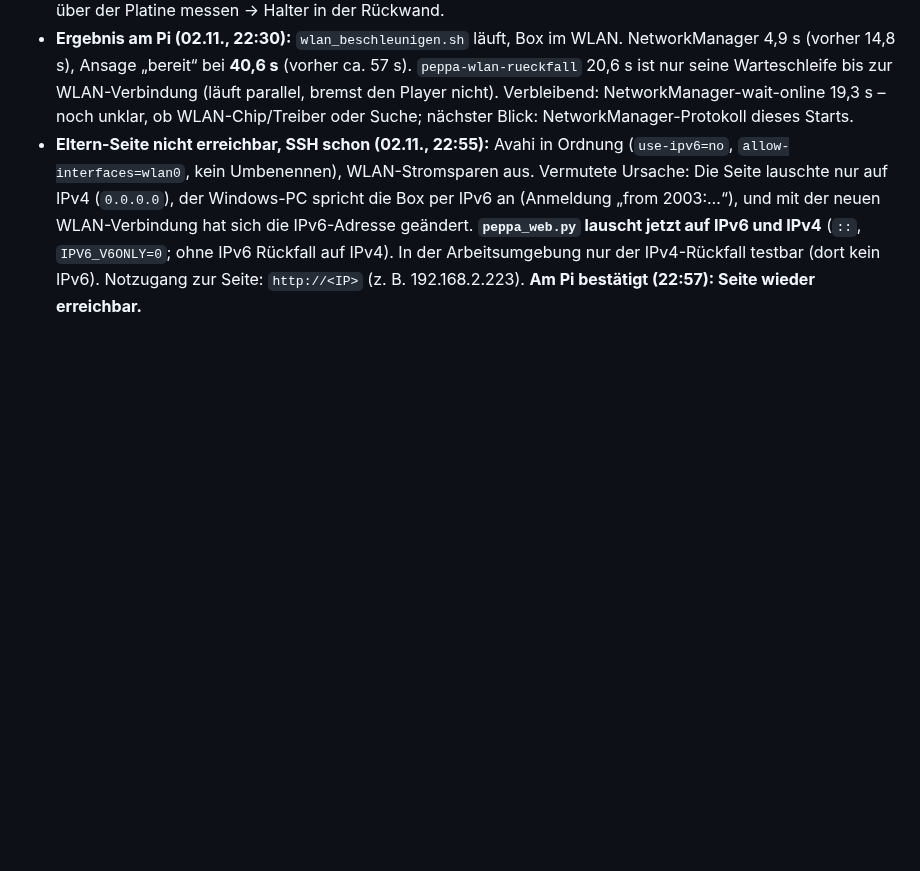
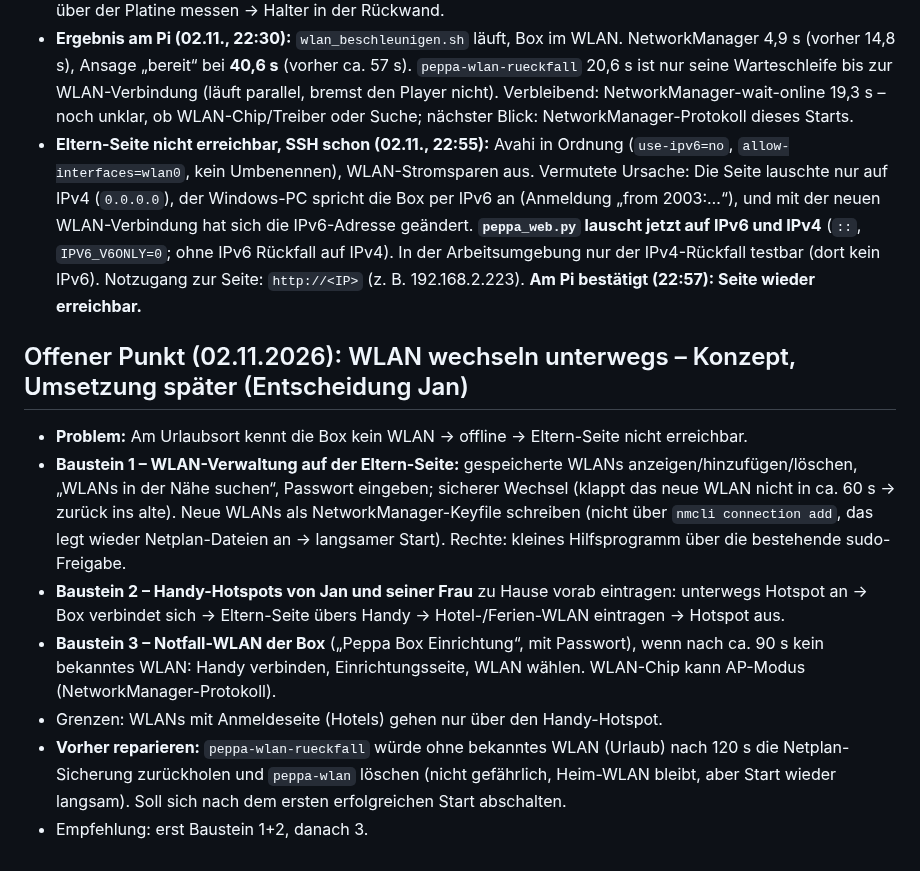
Before and after one commit to janshort4all/peppa-box, a Markdown page: STECKBRIEF.md, the part around the change. GitHub-like rendering; blank space fills up the shorter version.

Commit message:
Steckbrief: offener Punkt WLAN-Wechsel unterwegs (Konzept)
Co-Authored-By: Claude Opus 5.5 <noreply@anthropic.com>
Claude-Session: https://claude.ai/code/session_01VRacZkqpgYqyyXAguRELtL

```diff
--- a/STECKBRIEF.md
+++ b/STECKBRIEF.md
@@ -284,3 +284,12 @@ Python-Pakete: manifold3d, trimesh, numpy, pillow, matplotlib, opencv-python.
 - **Offen:** CC2–GND ebenfalls messen; nach dem Löten Lochabstand der 2 Befestigungslöcher und Buchsenhöhe über der Platine messen → Halter in der Rückwand.
 - **Ergebnis am Pi (02.11., 22:30):** `wlan_beschleunigen.sh` läuft, Box im WLAN. NetworkManager 4,9 s (vorher 14,8 s), Ansage „bereit“ bei **40,6 s** (vorher ca. 57 s). `peppa-wlan-rueckfall` 20,6 s ist nur seine Warteschleife bis zur WLAN-Verbindung (läuft parallel, bremst den Player nicht). Verbleibend: NetworkManager-wait-online 19,3 s – noch unklar, ob WLAN-Chip/Treiber oder Suche; nächster Blick: NetworkManager-Protokoll dieses Starts.
 - **Eltern-Seite nicht erreichbar, SSH schon (02.11., 22:55):** Avahi in Ordnung (`use-ipv6=no`, `allow-interfaces=wlan0`, kein Umbenennen), WLAN-Stromsparen aus. Vermutete Ursache: Die Seite lauschte nur auf IPv4 (`0.0.0.0`), der Windows-PC spricht die Box per IPv6 an (Anmeldung „from 2003:…“), und mit der neuen WLAN-Verbindung hat sich die IPv6-Adresse geändert. **`peppa_web.py` lauscht jetzt auf IPv6 und IPv4** (`::`, `IPV6_V6ONLY=0`; ohne IPv6 Rückfall auf IPv4). In der Arbeitsumgebung nur der IPv4-Rückfall testbar (dort kein IPv6). Notzugang zur Seite: `http://<IP>` (z. B. 192.168.2.223). **Am Pi bestätigt (22:57): Seite wieder erreichbar.**
+
+## Offener Punkt (02.11.2026): WLAN wechseln unterwegs – Konzept, Umsetzung später (Entscheidung Jan)
+- **Problem:** Am Urlaubsort kennt die Box kein WLAN → offline → Eltern-Seite nicht erreichbar.
+- **Baustein 1 – WLAN-Verwaltung auf der Eltern-Seite:** gespeicherte WLANs anzeigen/hinzufügen/löschen, „WLANs in der Nähe suchen“, Passwort eingeben; sicherer Wechsel (klappt das neue WLAN nicht in ca. 60 s → zurück ins alte). Neue WLANs als NetworkManager-Keyfile schreiben (nicht über `nmcli connection add`, das legt wieder Netplan-Dateien an → langsamer Start). Rechte: kleines Hilfsprogramm über die bestehende sudo-Freigabe.
+- **Baustein 2 – Handy-Hotspots von Jan und seiner Frau** zu Hause vorab eintragen: unterwegs Hotspot an → Box verbindet sich → Eltern-Seite übers Handy → Hotel-/Ferien-WLAN eintragen → Hotspot aus.
+- **Baustein 3 – Notfall-WLAN der Box** („Peppa Box Einrichtung“, mit Passwort), wenn nach ca. 90 s kein bekanntes WLAN: Handy verbinden, Einrichtungsseite, WLAN wählen. WLAN-Chip kann AP-Modus (NetworkManager-Protokoll).
+- Grenzen: WLANs mit Anmeldeseite (Hotels) gehen nur über den Handy-Hotspot.
+- **Vorher reparieren:** `peppa-wlan-rueckfall` würde ohne bekanntes WLAN (Urlaub) nach 120 s die Netplan-Sicherung zurückholen und `peppa-wlan` löschen (nicht gefährlich, Heim-WLAN bleibt, aber Start wieder langsam). Soll sich nach dem ersten erfolgreichen Start abschalten.
+- Empfehlung: erst Baustein 1+2, danach 3.
```
